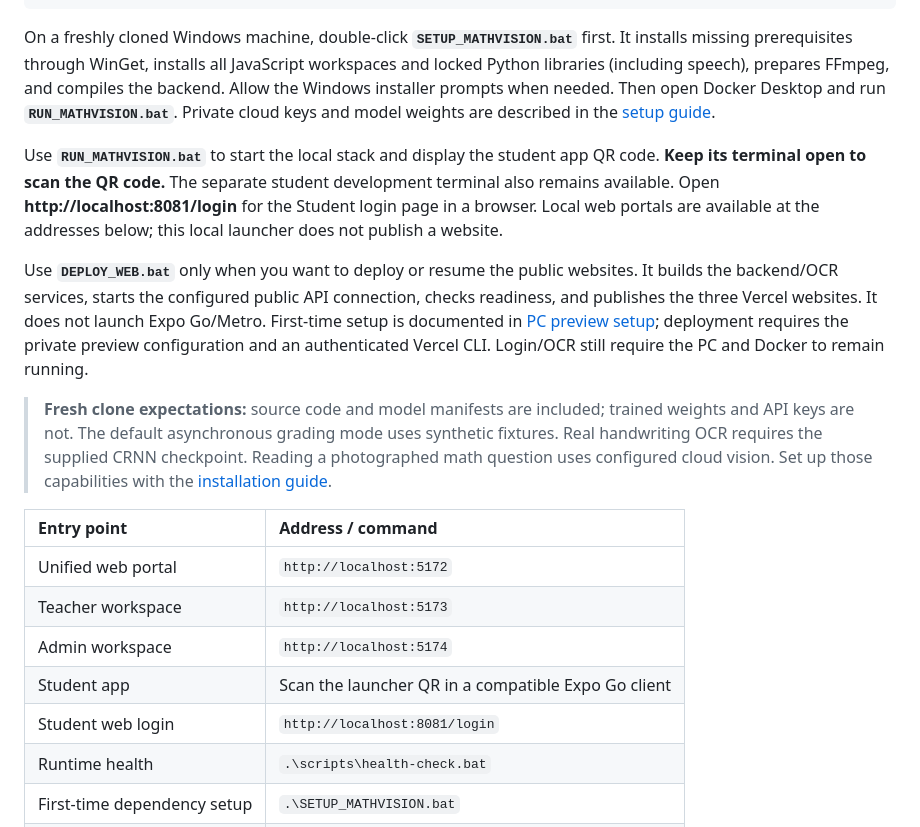
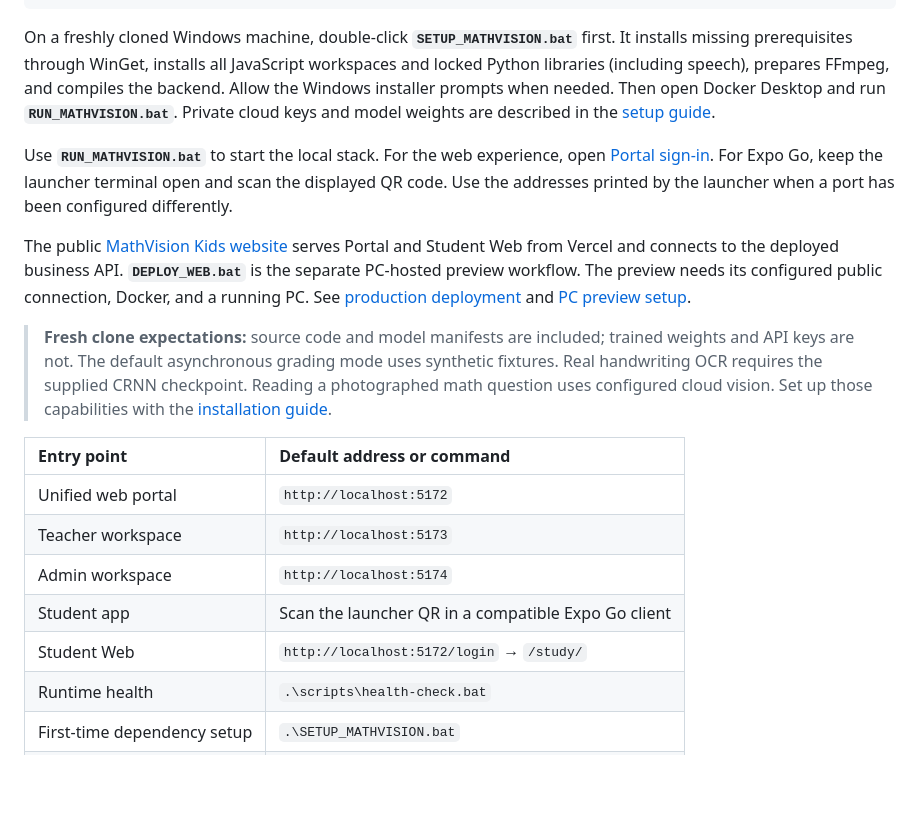
Before and after one commit to NV-DuyManh/MathVisionKid, a Markdown page: README.md, the part around one of its changes. Drawn GitHub-style; blank space fills up the shorter version.

```diff
--- a/README.md
+++ b/README.md
@@ -92,19 +100,19 @@ cd MathVisionKid
 
 On a freshly cloned Windows machine, double-click **`SETUP_MATHVISION.bat`** first. It installs missing prerequisites through WinGet, installs all JavaScript workspaces and locked Python libraries (including speech), prepares FFmpeg, and compiles the backend. Allow the Windows installer prompts when needed. Then open Docker Desktop and run **`RUN_MATHVISION.bat`**. Private cloud keys and model weights are described in the [setup guide](docs/HUONG_DAN_CAI_DAT.md).
 
-Use **`RUN_MATHVISION.bat`** to start the local stack and display the student app QR code. **Keep its terminal open to scan the QR code.** The separate student development terminal also remains available. Open **http://localhost:8081/login** for the Student login page in a browser. Local web portals are available at the addresses below; this local launcher does not publish a website.
+Use **`RUN_MATHVISION.bat`** to start the local stack. For the web experience, open [Portal sign-in](http://localhost:5172/login). For Expo Go, keep the launcher terminal open and scan the displayed QR code. Use the addresses printed by the launcher when a port has been configured differently.
 
-Use **`DEPLOY_WEB.bat`** only when you want to deploy or resume the public websites. It builds the backend/OCR services, starts the configured public API connection, checks readiness, and publishes the three Vercel websites. It does not launch Expo Go/Metro. First-time setup is documented in [PC preview setup](docs/PC_PREVIEW_DEPLOYMENT.md); deployment requires the private preview configuration and an authenticated Vercel CLI. Login/OCR still require the PC and Docker to remain running.
+The public [MathVision Kids website](https://edu.mathvision.online) serves Portal and Student Web from Vercel and connects to the deployed business API. **`DEPLOY_WEB.bat`** is the separate PC-hosted preview workflow. The preview needs its configured public connection, Docker, and a running PC. See [production deployment](docs/PRODUCTION_DEPLOYMENT.md) and [PC preview setup](docs/PC_PREVIEW_DEPLOYMENT.md).
 
 > **Fresh clone expectations:** source code and model manifests are included; trained weights and API keys are not. The default asynchronous grading mode uses synthetic fixtures. Real handwriting OCR requires the supplied CRNN checkpoint. Reading a photographed math question uses configured cloud vision. Set up those capabilities with the [installation guide](docs/LOCAL_SETUP.md#enable-real-recognition-and-guidance).
 
-| Entry point | Address / command |
+| Entry point | Default address or command |
 | :--- | :--- |
 | Unified web portal | `http://localhost:5172` |
 | Teacher workspace | `http://localhost:5173` |
 | Admin workspace | `http://localhost:5174` |
 | Student app | Scan the launcher QR in a compatible Expo Go client |
-| Student web login | `http://localhost:8081/login` |
+| Student Web | `http://localhost:5172/login` → `/study/` |
 | Runtime health | `.\scripts\health-check.bat` |
 | First-time dependency setup | `.\SETUP_MATHVISION.bat` |
 | Stop the local stack | `.\STOP_MATHVISION.bat` |
```
Also changed, not shown: other parts of README.md (+21 -13 lines), docs/media/screenshots/parent-overview-current.png (added), docs/media/screenshots/portal-login-current.jpg (added), docs/media/screenshots/student-challenge-current.png (added), docs/media/screenshots/student-lesson-current.png (added).
